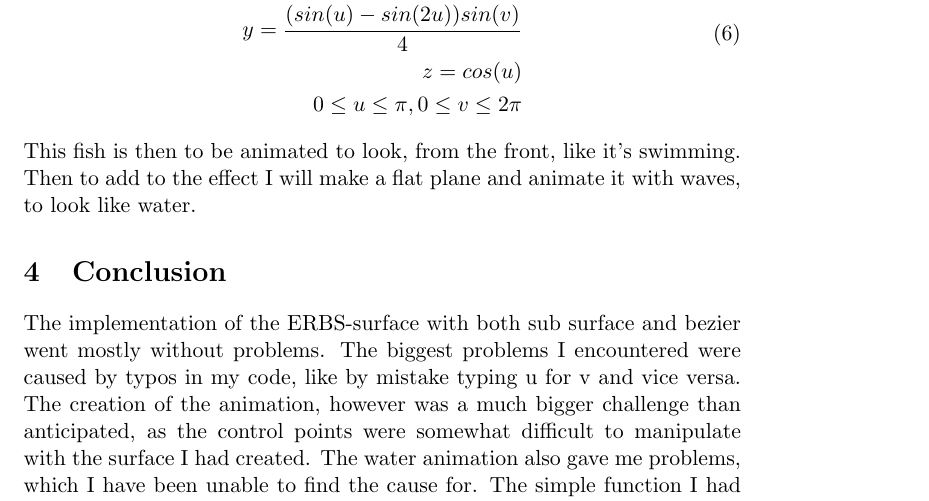
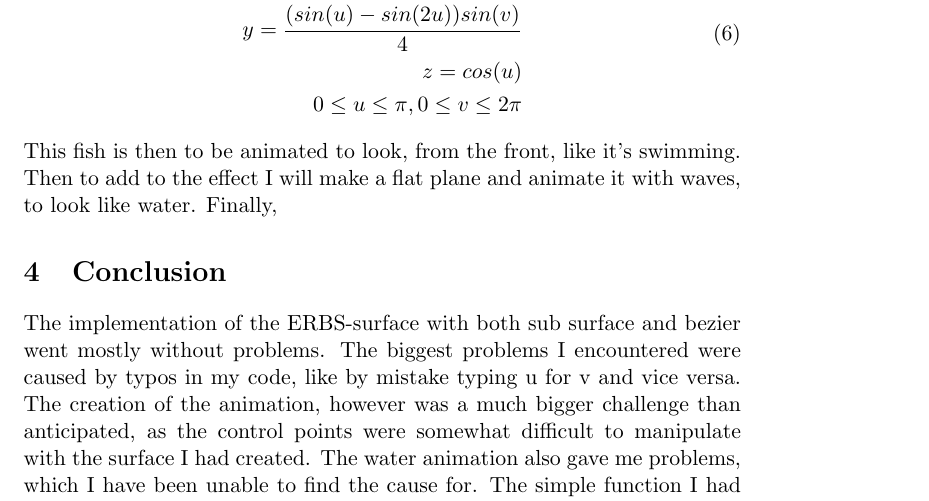
Before and after one commit to oxycoon/GeoMod2-BezierBSpline, a LaTeX paper (report/report.tex): part of page 6 of 7, cut so that both start at the same text. Compiled offline with pdfLaTeX.

Commit message:
finalizing report, almost there

```diff
--- a/report/report.tex
+++ b/report/report.tex
@@ -178,7 +178,7 @@ One part of the task was to create a special effect using the self implemented E
  0 \leq u \leq \pi, 0 \leq v \leq 2\pi
 \end{split}
 \end{equation}
-This fish is then to be animated to look, from the front, like it's swimming. Then to add to the effect I will make a flat plane and animate it with waves, to look like water.
+This fish is then to be animated to look, from the front, like it's swimming. Then to add to the effect I will make a flat plane and animate it with waves, to look like water. Finally,
 
 \section{Conclusion}
 The implementation of the ERBS-surface with both sub surface and bezier went mostly without problems. The biggest problems I encountered were caused by typos in my code, like by mistake typing u for v and vice versa. The creation of the animation, however was a much bigger challenge than anticipated,
```
Also changed, not shown: 1 other file.
